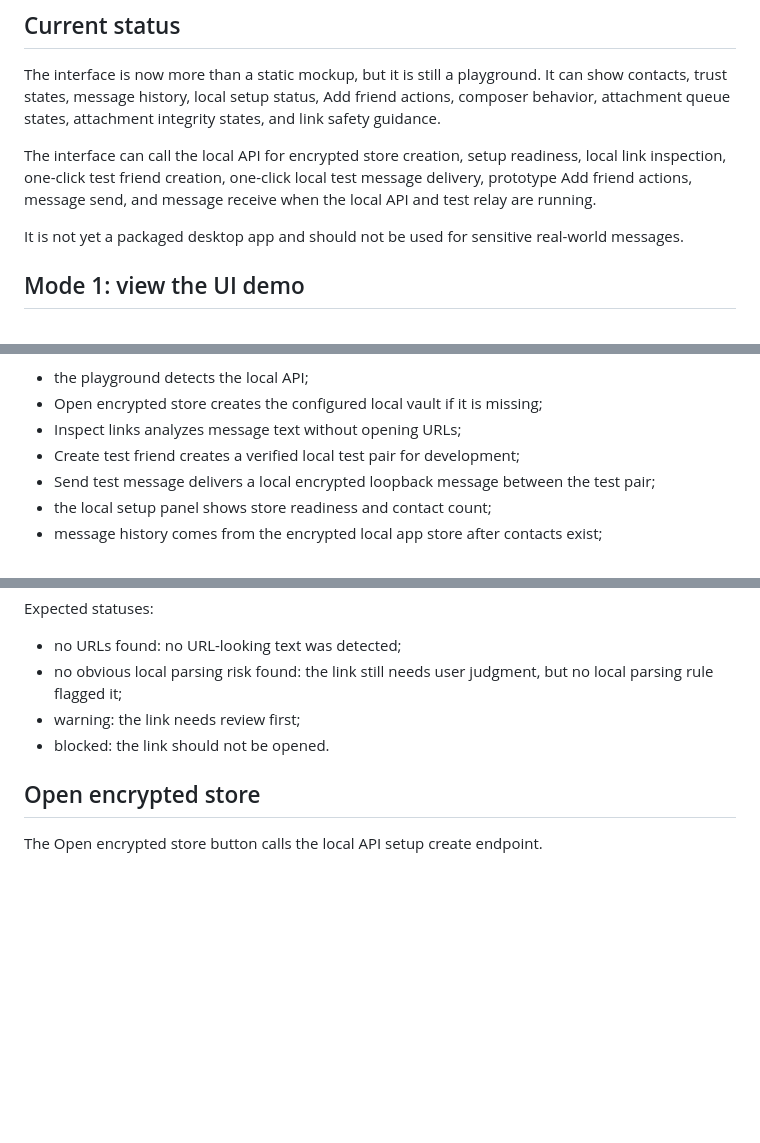
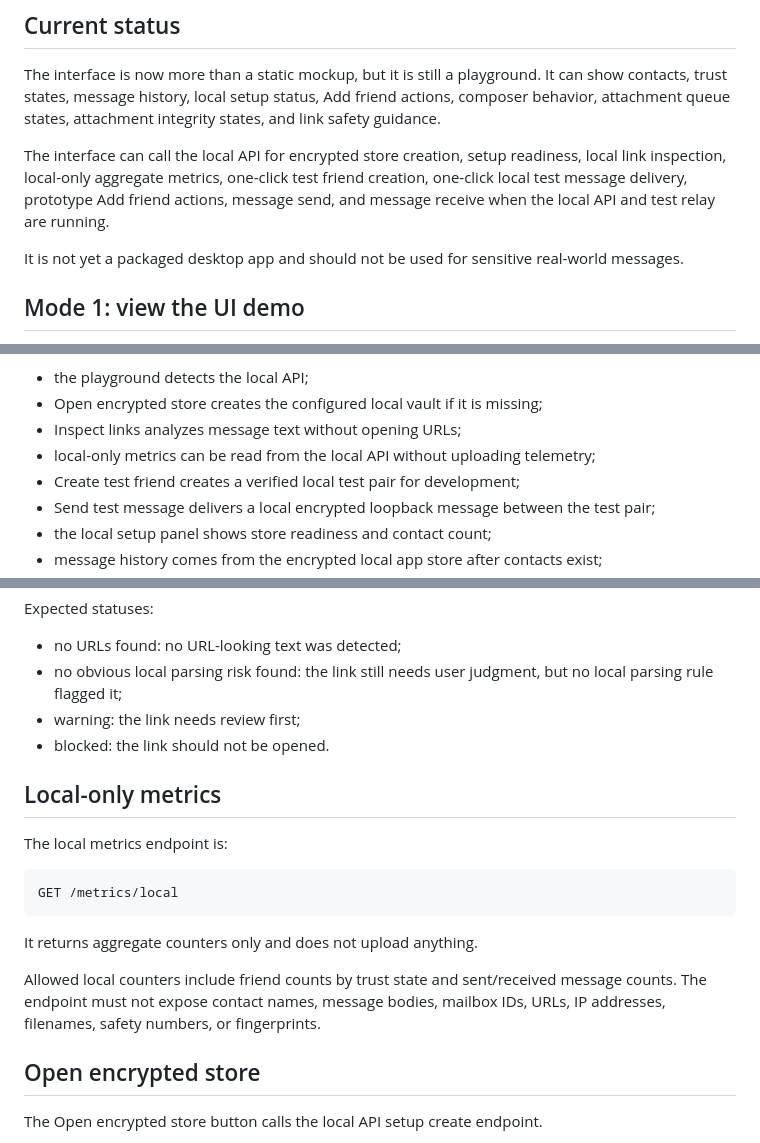
Before and after one commit to LeftLevelOrg/leftlevel-helix, a Markdown page: docs/LOCAL_INTERFACE_TESTING.md, 3 parts joined by grey strips. GitHub-like rendering; blank space fills up the shorter version.

Commit message:
Document local metrics endpoint

````diff
--- a/docs/LOCAL_INTERFACE_TESTING.md
+++ b/docs/LOCAL_INTERFACE_TESTING.md
@@ -6,7 +6,7 @@ This guide explains how to view the current LeftLevel desktop playground and how
 
 The interface is now more than a static mockup, but it is still a playground. It can show contacts, trust states, message history, local setup status, Add friend actions, composer behavior, attachment queue states, attachment integrity states, and link safety guidance.
 
-The interface can call the local API for encrypted store creation, setup readiness, local link inspection, one-click test friend creation, one-click local test message delivery, prototype Add friend actions, message send, and message receive when the local API and test relay are running.
+The interface can call the local API for encrypted store creation, setup readiness, local link inspection, local-only aggregate metrics, one-click test friend creation, one-click local test message delivery, prototype Add friend actions, message send, and message receive when the local API and test relay are running.
 
 It is not yet a packaged desktop app and should not be used for sensitive real-world messages.
 
@@ -70,6 +70,7 @@ Expected behavior:
 - the playground detects the local API;
 - Open encrypted store creates the configured local vault if it is missing;
 - Inspect links analyzes message text without opening URLs;
+- local-only metrics can be read from the local API without uploading telemetry;
 - Create test friend creates a verified local test pair for development;
 - Send test message delivers a local encrypted loopback message between the test pair;
 - the local setup panel shows store readiness and contact count;
@@ -90,6 +91,18 @@ Expected statuses:
 - no obvious local parsing risk found: the link still needs user judgment, but no local parsing rule flagged it;
 - warning: the link needs review first;
 - blocked: the link should not be opened.
+
+## Local-only metrics
+
+The local metrics endpoint is:
+
+```text
+GET /metrics/local
+```
+
+It returns aggregate counters only and does not upload anything.
+
+Allowed local counters include friend counts by trust state and sent/received message counts. The endpoint must not expose contact names, message bodies, mailbox IDs, URLs, IP addresses, filenames, safety numbers, or fingerprints.
 
 ## Open encrypted store
 
````
